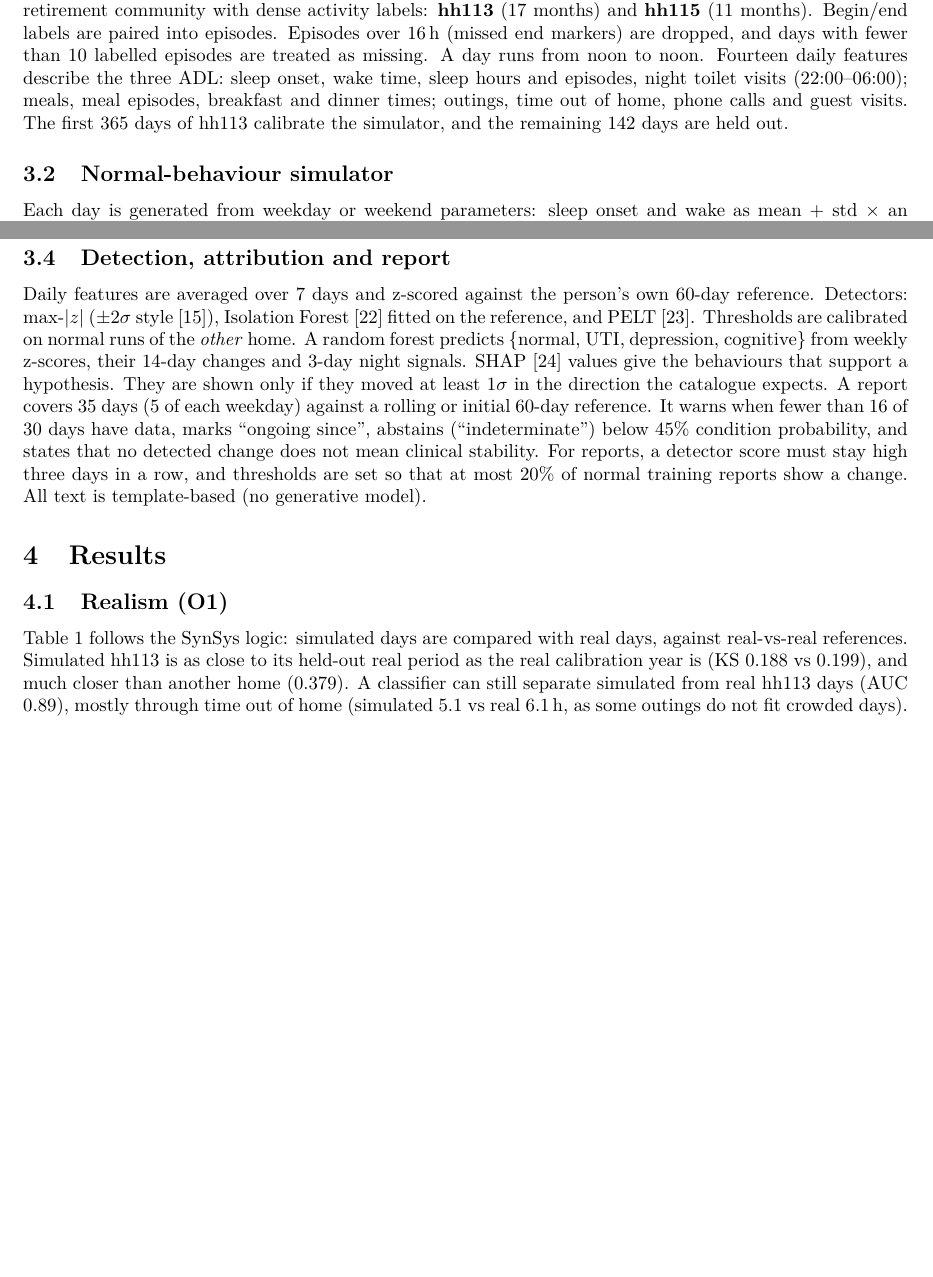
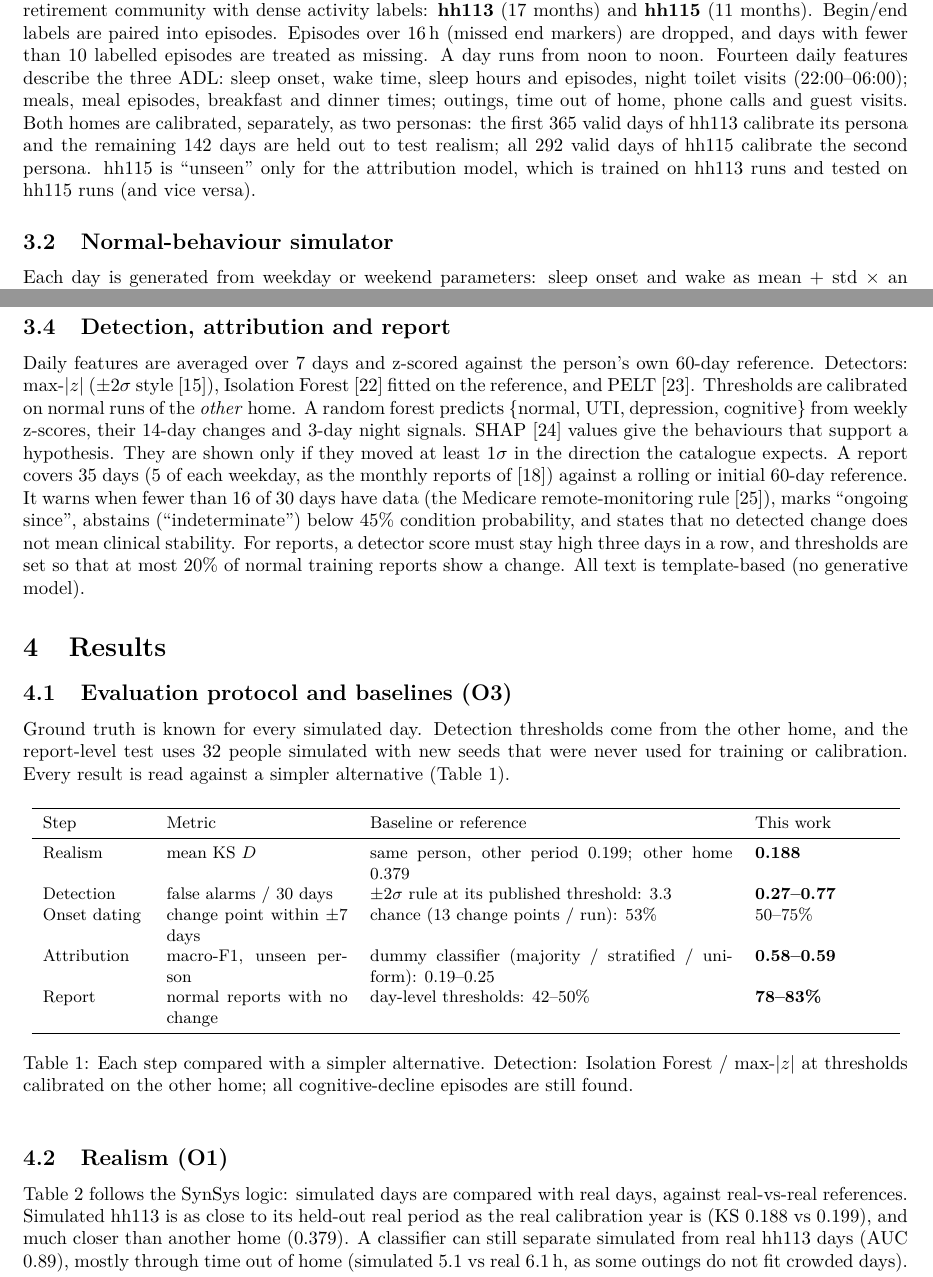
Before and after one commit to ZeeetOne/SimADL-Health, a LaTeX paper (paper/main.tex): two parts of pages 2 and 3 of 6 before the commit and two parts of pages 2 and 3 of 7 after it, joined at a grey line, cut so that both start at the same text, the shorter picture padded with empty space. Compiled offline with pdfLaTeX.

Commit message:
Paper: baselines table, dummy attribution baseline, calibration of both homes
Add an evaluation-protocol subsection with every result read against a
simpler alternative, the dummy-classifier baseline for attribution, the
+-2 sigma published-threshold and PELT chance baselines, a clear statement
that both homes are calibrated separately, citations for the 35-day period
and the 16-of-30-days rule, and the period-level Welch test that was not
adopted. README notes the dummy baseline.

```diff
--- a/paper/main.tex
+++ b/paper/main.tex
@@ -105,8 +105,10 @@ community with dense activity labels: \textbf{hh113} (17 months) and \textbf{hh1
 paired into episodes. Episodes over 16\,h (missed end markers) are dropped, and days with fewer than 10 labelled episodes are
 treated as missing. A day runs from noon to noon. Fourteen daily features describe the three ADL: sleep onset, wake time,
 sleep hours and episodes, night toilet visits (22:00--06:00); meals, meal episodes, breakfast and dinner times; outings,
-time out of home, phone calls and guest visits. The first 365 days of hh113 calibrate the simulator, and the remaining
-142 days are held out.
+time out of home, phone calls and guest visits. Both homes are calibrated, separately, as two personas: the first 365
+valid days of hh113 calibrate its persona and the remaining 142 days are held out to test realism; all 292 valid days of
+hh115 calibrate the second persona. hh115 is ``unseen'' only for the attribution model, which is trained on hh113 runs
+and tested on hh115 runs (and vice versa).
 
 \subsection{Normal-behaviour simulator}
 Each day is generated from weekday or weekend parameters: sleep onset and wake as mean + std $\times$ an empirical
@@ -134,14 +136,38 @@ max-$|z|$ ($\pm2\sigma$ style~\cite{shahid2022anomalies}), Isolation Forest~\cit
 and PELT~\cite{killick2012pelt}. Thresholds are calibrated on normal runs of the \emph{other} home. A random forest
 predicts \{normal, UTI, depression, cognitive\} from weekly z-scores, their 14-day changes and 3-day night signals.
 SHAP~\cite{lundberg2017shap} values give the behaviours that support a hypothesis. They are shown only if they moved at least
-$1\sigma$ in the direction the catalogue expects. A report covers 35 days (5 of each weekday) against a rolling or initial
-60-day reference. It warns when fewer than 16 of 30 days have data, marks ``ongoing since'', abstains (``indeterminate'')
+$1\sigma$ in the direction the catalogue expects. A report covers 35 days (5 of each weekday, as the monthly reports
+of~\cite{montreal2020report}) against a rolling or initial 60-day reference. It warns when fewer than 16 of 30 days have
+data (the Medicare remote-monitoring rule~\cite{cms2026rpm}), marks ``ongoing since'', abstains (``indeterminate'')
 below 45\% condition probability, and states that no detected change does not mean clinical stability. For reports,
 a detector score must stay high three days in a row, and thresholds are set so that at most 20\% of normal training
 reports show a change. All text is template-based (no generative model).
 
 % ---------------------------------------------------------------------------------------------------------------
 \section{Results}
+\subsection{Evaluation protocol and baselines (O3)}
+Ground truth is known for every simulated day. Detection thresholds come from the other home, and the report-level test
+uses 32 people simulated with new seeds that were never used for training or calibration. Every result is read against a
+simpler alternative (Table~\ref{tab:baselines}).
+
+\begin{table}[h]
+\centering\small
+\begin{tabular}{p{1.9cm}p{3.4cm}p{6.8cm}p{2.5cm}}
+\toprule
+Step & Metric & Baseline or reference & This work \\
+\midrule
+Realism & mean KS $D$ & same person, other period 0.199; other home 0.379 & \textbf{0.188} \\
+Detection & false alarms / 30 days & $\pm2\sigma$ rule at its published threshold: 3.3 & \textbf{0.27--0.77} \\
+Onset dating & change point within $\pm7$ days & chance (13 change points / run): 53\% & 50--75\% \\
+Attribution & macro-F1, unseen person & dummy classifier (majority / stratified / uniform): 0.19--0.25 & \textbf{0.58--0.59} \\
+Report & normal reports with no change & day-level thresholds: 42--50\% & \textbf{78--83\%} \\
+\bottomrule
+\end{tabular}
+\caption{Each step compared with a simpler alternative. Detection: Isolation Forest / max-$|z|$ at thresholds calibrated
+on the other home; all cognitive-decline episodes are still found.}
+\label{tab:baselines}
+\end{table}
+
 \subsection{Realism (O1)}
 Table~\ref{tab:realism} follows the SynSys logic: simulated days are compared with real days, against real-vs-real
 references. Simulated hh113 is as close to its held-out real period as the real calibration year is (KS 0.188 vs 0.199),
```
Also changed, not shown: paper/refs.bib (+7 -0 lines), README.md, paper/main.tex (10 more changed lines).
